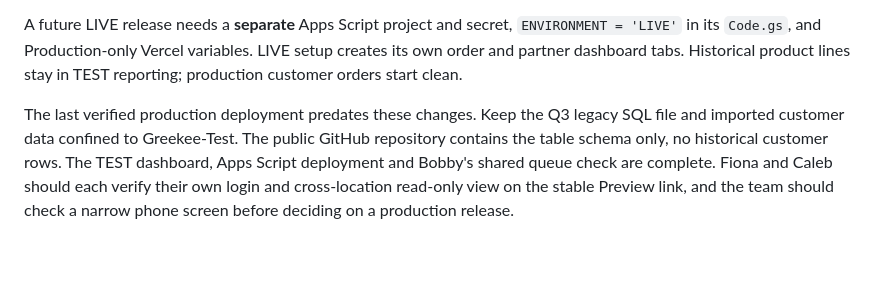
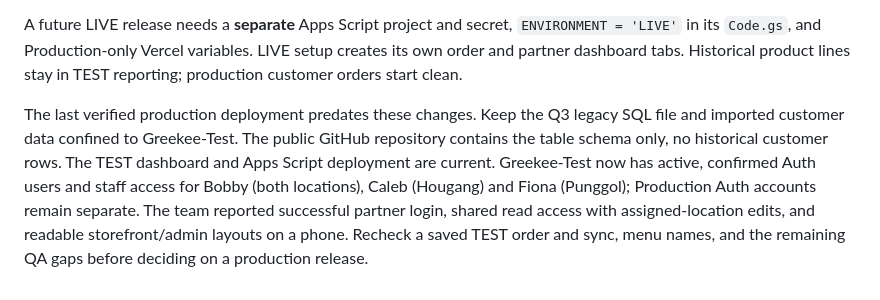
Before and after one commit to BobbyT98/greekee-official, a Markdown page: Greekee_Testing_and_Production.md, the part around the change. GitHub-like rendering; blank space fills up the shorter version.

Commit message:
Record completed TEST partner and mobile checks

```diff
--- a/Greekee_Testing_and_Production.md
+++ b/Greekee_Testing_and_Production.md
@@ -37,4 +37,4 @@ The TEST Apps Script web app verifies signed requests and writes to the TEST ord
 
 A future LIVE release needs a **separate** Apps Script project and secret, `ENVIRONMENT = 'LIVE'` in its `Code.gs`, and Production-only Vercel variables. LIVE setup creates its own order and partner dashboard tabs. Historical product lines stay in TEST reporting; production customer orders start clean.
 
-The last verified production deployment predates these changes. Keep the Q3 legacy SQL file and imported customer data confined to Greekee-Test. The public GitHub repository contains the table schema only, no historical customer rows. The TEST dashboard, Apps Script deployment and Bobby's shared queue check are complete. Fiona and Caleb should each verify their own login and cross-location read-only view on the stable Preview link, and the team should check a narrow phone screen before deciding on a production release.
+The last verified production deployment predates these changes. Keep the Q3 legacy SQL file and imported customer data confined to Greekee-Test. The public GitHub repository contains the table schema only, no historical customer rows. The TEST dashboard and Apps Script deployment are current. Greekee-Test now has active, confirmed Auth users and staff access for Bobby (both locations), Caleb (Hougang) and Fiona (Punggol); Production Auth accounts remain separate. The team reported successful partner login, shared read access with assigned-location edits, and readable storefront/admin layouts on a phone. Recheck a saved TEST order and sync, menu names, and the remaining QA gaps before deciding on a production release.
```
Also changed, not shown: QA_NOTES.md (+3 -3 lines), START_HERE.md (+6 -6 lines).
